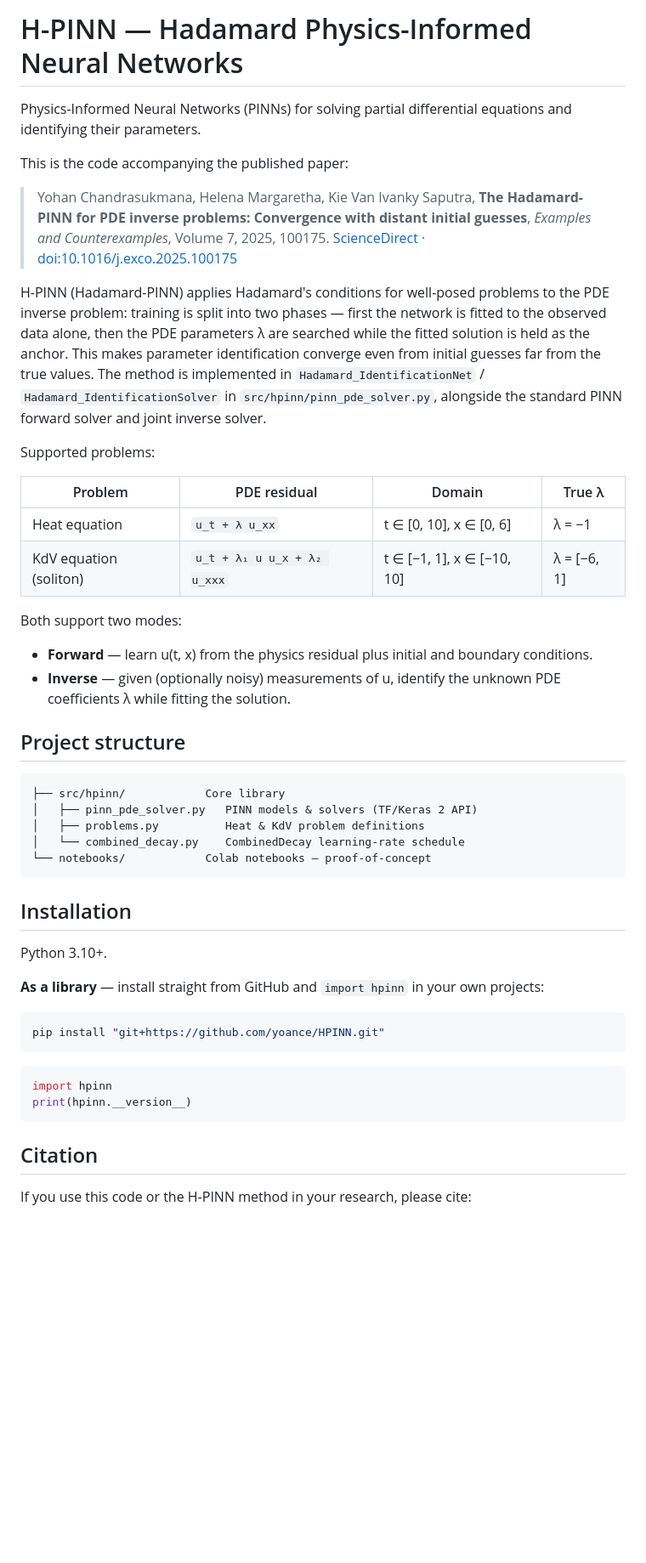
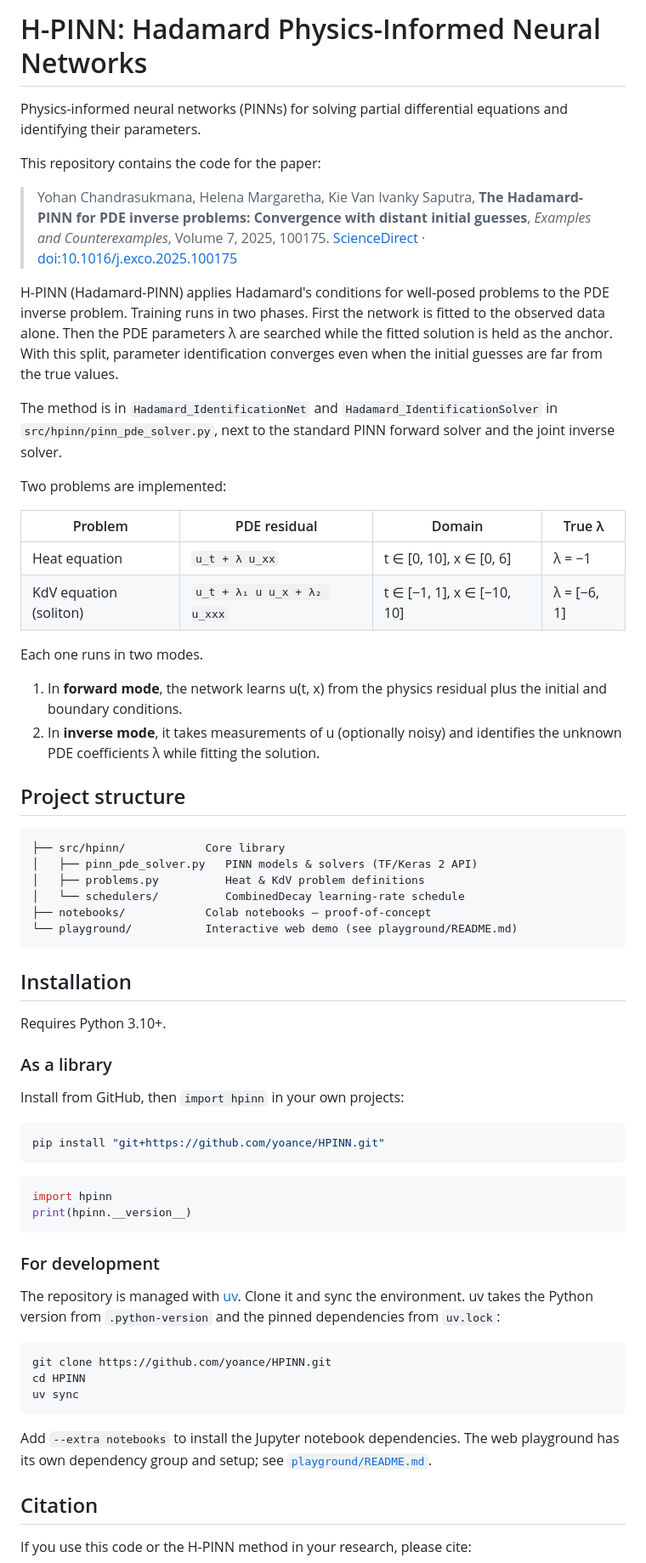
Before and after one commit to yoance/HPINN, a Markdown page: README.md, the part around one of its changes. Shown at 85% size. Drawn GitHub-style; blank space fills up the shorter version.

Commit message:
docs: update README

````diff
--- a/README.md
+++ b/README.md
@@ -1,9 +1,9 @@
-# H-PINN — Hadamard Physics-Informed Neural Networks
+# H-PINN: Hadamard Physics-Informed Neural Networks
 
-Physics-Informed Neural Networks (PINNs) for solving partial differential
+Physics-informed neural networks (PINNs) for solving partial differential
 equations and identifying their parameters.
 
-This is the code accompanying the published paper:
+This repository contains the code for the paper:
 
 > Yohan Chandrasukmana, Helena Margaretha, Kie Van Ivanky Saputra,
 > **The Hadamard-PINN for PDE inverse problems: Convergence with distant
@@ -11,28 +11,29 @@ This is the code accompanying the published paper:
 > [ScienceDirect](https://www.sciencedirect.com/science/article/pii/S2666657X25000023) ·
 > [doi:10.1016/j.exco.2025.100175](https://doi.org/10.1016/j.exco.2025.100175)
 
-H-PINN (Hadamard-PINN) applies Hadamard's conditions for well-posed problems to the PDE
-inverse problem: training is split into two phases — first the network is
-fitted to the observed data alone, then the PDE parameters λ are searched
-while the fitted solution is held as the anchor. This makes parameter
-identification converge even from initial guesses far from the true values.
-The method is implemented in `Hadamard_IdentificationNet` /
-`Hadamard_IdentificationSolver` in `src/hpinn/pinn_pde_solver.py`, alongside
-the standard PINN forward solver and joint inverse solver.
+H-PINN (Hadamard-PINN) applies Hadamard's conditions for well-posed problems
+to the PDE inverse problem. Training runs in two phases. First the network is
+fitted to the observed data alone. Then the PDE parameters λ are searched
+while the fitted solution is held as the anchor. With this split, parameter
+identification converges even when the initial guesses are far from the true
+values.
 
-Supported problems:
+The method is in `Hadamard_IdentificationNet` and
+`Hadamard_IdentificationSolver` in `src/hpinn/pinn_pde_solver.py`, next to the
+standard PINN forward solver and the joint inverse solver.
+
+Two problems are implemented:
 
 | Problem | PDE residual | Domain | True λ |
 |---|---|---|---|
 | Heat equation | `u_t + λ u_xx` | t ∈ [0, 10], x ∈ [0, 6] | λ = −1 |
 | KdV equation (soliton) | `u_t + λ₁ u u_x + λ₂ u_xxx` | t ∈ [−1, 1], x ∈ [−10, 10] | λ = [−6, 1] |
 
-Both support two modes:
-
-- **Forward** — learn u(t, x) from the physics residual plus initial and
-  boundary conditions.
-- **Inverse** — given (optionally noisy) measurements of u, identify the
-  unknown PDE coefficients λ while fitting the solution.
+Each one runs in two modes.
+1. In **forward mode**, the network learns u(t, x) from the physics
+residual plus the initial and boundary conditions.
+2. In **inverse mode**, it takes measurements of u (optionally noisy)
+and identifies the unknown PDE coefficients λ while fitting the solution.
 
 ## Project structure
 
@@ -40,17 +41,19 @@ Both support two modes:
 ├── src/hpinn/            Core library
 │   ├── pinn_pde_solver.py   PINN models & solvers (TF/Keras 2 API)
 │   ├── problems.py          Heat & KdV problem definitions
-│   └── combined_decay.py    CombinedDecay learning-rate schedule
-└── notebooks/            Colab notebooks — proof-of-concept
+│   └── schedulers/          CombinedDecay learning-rate schedule
+├── notebooks/            Colab notebooks — proof-of-concept
+└── playground/           Interactive web demo (see playground/README.md)
 ```
 
 
 ## Installation
 
-Python 3.10+.
+Requires Python 3.10+.
 
-**As a library** — install straight from GitHub and `import hpinn` in your
-own projects:
+### As a library
+
+Install from GitHub, then `import hpinn` in your own projects:
 
 ```bash
 pip install "git+https://github.com/yoance/HPINN.git"
@@ -60,6 +63,22 @@ pip install "git+https://github.com/yoance/HPINN.git"
 import hpinn
 print(hpinn.__version__)
 ```
+
+### For development
+
+The repository is managed with [uv](https://docs.astral.sh/uv/). Clone it and
+sync the environment. uv takes the Python version from `.python-version` and
+the pinned dependencies from `uv.lock`:
+
+```bash
+git clone https://github.com/yoance/HPINN.git
+cd HPINN
+uv sync
+```
+
+Add `--extra notebooks` to install the Jupyter notebook dependencies. The web
+playground has its own dependency group and setup; see
+[`playground/README.md`](playground/README.md).
 
 
 ## Citation
````
Also changed, not shown: other parts of README.md (+5 -5 lines).
